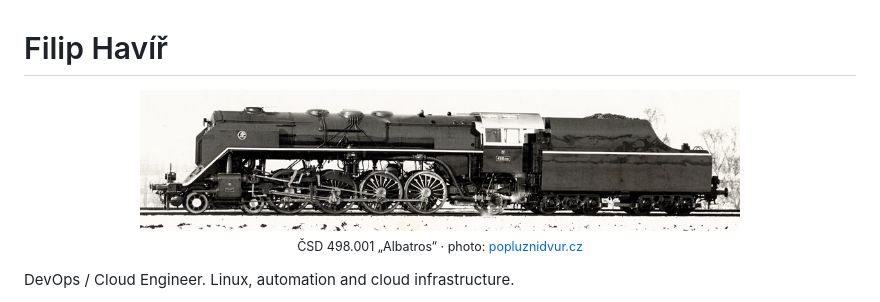
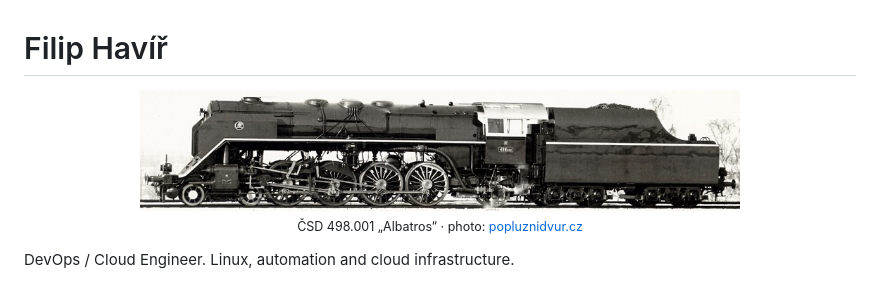
Before and after one commit to havirfilip/havirfilip, a Markdown page: README.md, the part around the change. Drawn GitHub-style; pictures changed too: assets/albatros-498-001.jpg (deleted), assets/albatros-banner.jpg (added).

Commit message:
Tighter crop of Albatros banner

```diff
--- a/README.md
+++ b/README.md
@@ -1,7 +1,7 @@
 # Filip Havíř
 
 <p align="center">
-  <img src="assets/albatros-498-001.jpg" width="600" alt="ČSD 498.001 Albatros steam locomotive">
+  <img src="assets/albatros-banner.jpg" width="600" alt="ČSD 498.001 Albatros steam locomotive">
   <br>
   <sub>ČSD 498.001 „Albatros“ · photo: <a href="https://www.popluznidvur.cz">popluznidvur.cz</a></sub>
 </p>
```
